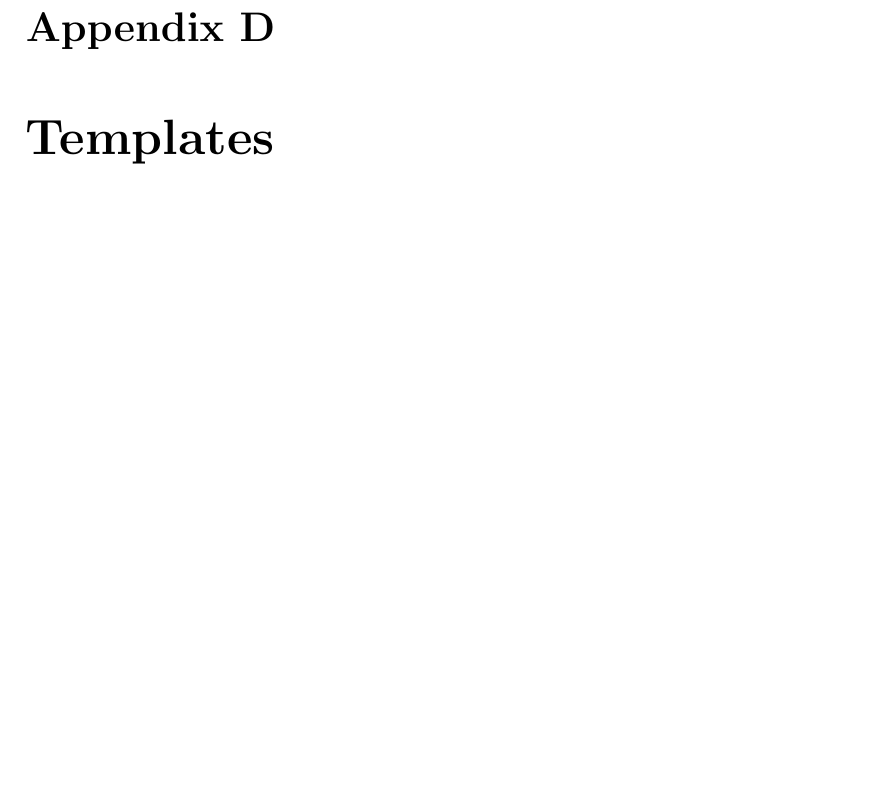
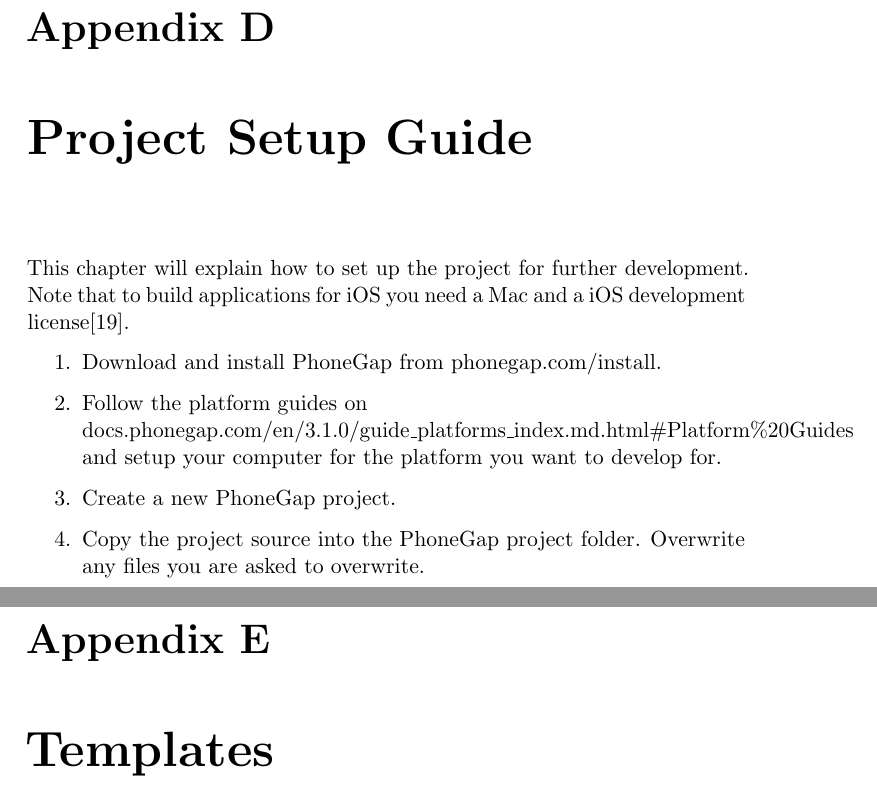
Before and after one commit to kpro-gr10/report, a LaTeX thesis (main.tex, which reads appendix/setup_guide.tex): part of page 151 of 156 before the commit and two parts of pages 151 and 152 of 157 after it, the two joined at a grey line, cut so that both start at the same text, the shorter picture padded with empty space. Compiled offline with pdfLaTeX.

Commit message:
Written project setup guide

```diff
--- /dev/null
+++ b/appendix/setup_guide.tex
@@ -0,0 +1,10 @@
+\chapter{Project Setup Guide}
+
+This chapter will explain how to set up the project for further development. Note that to build applications for iOS you need a Mac and a iOS development license\cite{iosCost}.
+
+\begin{enumerate}
+	\item{Download and install PhoneGap from \href{http://phonegap.com/install/}{phonegap.com/install}.}
+	\item{Follow the platform guides on \newline \href{http://docs.phonegap.com/en/3.1.0/guide_platforms_index.md.html#Platform%20Guides}{docs.phonegap.com/en/3.1.0/guide\_platforms\_index.md.html\#Platform\%20Guides} and setup your computer for the platform you want to develop for.}
+	\item{Create a new PhoneGap project.}
+	\item{Copy the project source into the PhoneGap project folder. Overwrite any files you are asked to overwrite.}
+\end{enumerate}
```
Also changed, not shown: architecture/patterns.tex (+1 -4 lines), main.tex (+2 -0 lines).
